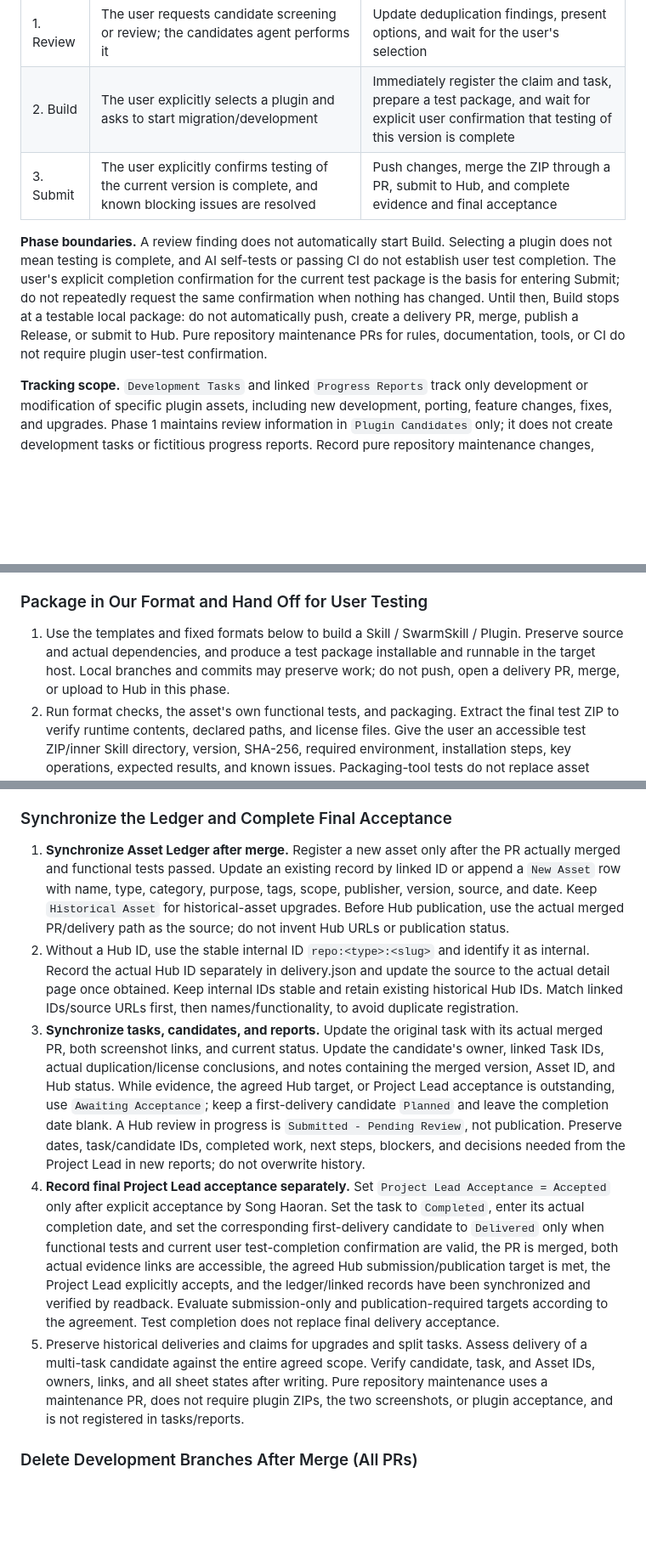
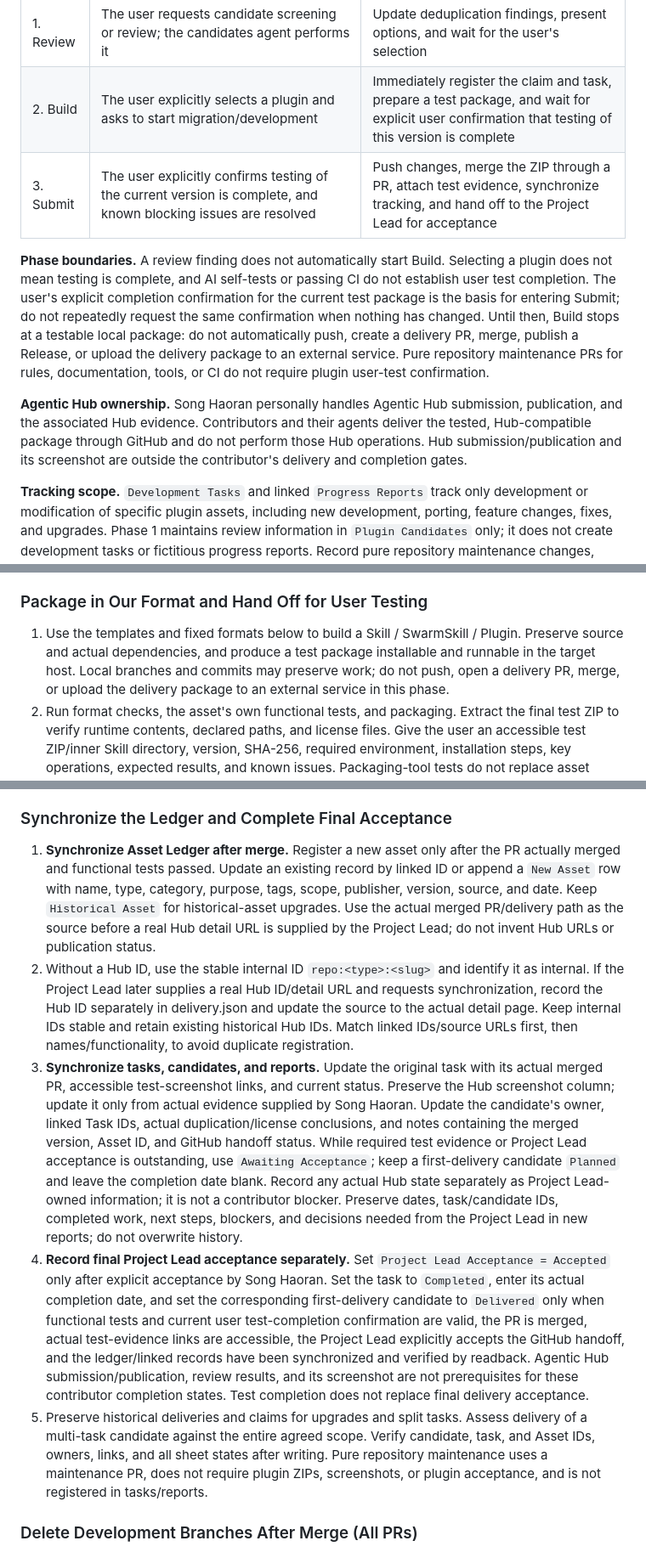
Before and after one commit to LasVie/agentic-hub-plugins, a Markdown page: AGENTS.md, 3 parts joined by grey strips. Shown at 85% size. Rendered like a GitHub page; blank space fills up the shorter version.

```diff
--- a/AGENTS.md
+++ b/AGENTS.md
@@ -6,9 +6,11 @@ This repository stores team-developed and tested Skill / SwarmSkill / Plugin sou
 | --- | --- | --- |
 | 1. Review | The user requests candidate screening or review; the candidates agent performs it | Update deduplication findings, present options, and wait for the user's selection |
 | 2. Build | The user explicitly selects a plugin and asks to start migration/development | Immediately register the claim and task, prepare a test package, and wait for explicit user confirmation that testing of this version is complete |
-| 3. Submit | The user explicitly confirms testing of the current version is complete, and known blocking issues are resolved | Push changes, merge the ZIP through a PR, submit to Hub, and complete evidence and final acceptance |
+| 3. Submit | The user explicitly confirms testing of the current version is complete, and known blocking issues are resolved | Push changes, merge the ZIP through a PR, attach test evidence, synchronize tracking, and hand off to the Project Lead for acceptance |
 
-**Phase boundaries.** A review finding does not automatically start Build. Selecting a plugin does not mean testing is complete, and AI self-tests or passing CI do not establish user test completion. The user's explicit completion confirmation for the current test package is the basis for entering Submit; do not repeatedly request the same confirmation when nothing has changed. Until then, Build stops at a testable local package: do not automatically push, create a delivery PR, merge, publish a Release, or submit to Hub. Pure repository maintenance PRs for rules, documentation, tools, or CI do not require plugin user-test confirmation.
+**Phase boundaries.** A review finding does not automatically start Build. Selecting a plugin does not mean testing is complete, and AI self-tests or passing CI do not establish user test completion. The user's explicit completion confirmation for the current test package is the basis for entering Submit; do not repeatedly request the same confirmation when nothing has changed. Until then, Build stops at a testable local package: do not automatically push, create a delivery PR, merge, publish a Release, or upload the delivery package to an external service. Pure repository maintenance PRs for rules, documentation, tools, or CI do not require plugin user-test confirmation.
+
+**Agentic Hub ownership.** Song Haoran personally handles Agentic Hub submission, publication, and the associated Hub evidence. Contributors and their agents deliver the tested, Hub-compatible package through GitHub and do not perform those Hub operations. Hub submission/publication and its screenshot are outside the contributor's delivery and completion gates.
 
 **Tracking scope.** `Development Tasks` and linked `Progress Reports` track only development or modification of specific plugin assets, including new development, porting, feature changes, fixes, and upgrades. Phase 1 maintains review information in `Plugin Candidates` only; it does not create development tasks or fictitious progress reports. Record pure repository maintenance changes, validation, and review in the GitHub PR only. Do not create plugin tasks, reports, pending synchronization records, candidates, or assets for that maintenance. For mixed PRs, track only the actual plugin changes. Additional delivery evidence for an asset stays linked to its original task.
 
@@ -55,7 +59,7 @@ Write review records in English, for example: `Reviewed YYYY-MM-DD; candidate <v
 
 ### Package in Our Format and Hand Off for User Testing
 
-1. Use the templates and fixed formats below to build a Skill / SwarmSkill / Plugin. Preserve source and actual dependencies, and produce a test package installable and runnable in the target host. Local branches and commits may preserve work; do not push, open a delivery PR, merge, or upload to Hub in this phase.
+1. Use the templates and fixed formats below to build a Skill / SwarmSkill / Plugin. Preserve source and actual dependencies, and produce a test package installable and runnable in the target host. Local branches and commits may preserve work; do not push, open a delivery PR, merge, or upload the delivery package to an external service in this phase.
 2. Run format checks, the asset's own functional tests, and packaging. Extract the final test ZIP to verify runtime contents, declared paths, and license files. Give the user an accessible test ZIP/inner Skill directory, version, SHA-256, required environment, installation steps, key operations, expected results, and known issues. Packaging-tool tests do not replace asset functional tests.
 3. Set task `Status = Ready for Testing` when the package is ready; use `User Testing` when the user starts testing. Record the test package version/hash, validation results, next steps, and missing evidence in `Progress Reports`; keep the candidate `Planned`. Proactively request missing original test screenshots when the user reports that testing is complete or has passed. Collect them locally during Build; once the delivery PR is allowed and exists, upload them to that PR and record the specific evidence permalink under the Screenshot Evidence policy below. The task's `Test Screenshot` field contains evidence links only. Do not fabricate screenshots or substitute logs.
 4. **Explicit user test confirmation is a phase gate.** Set `Ready for Submission` and enter Phase 3 only after the user explicitly confirms that testing of the current task/version is complete or has passed and can be submitted, and known blocking issues are resolved. AI self-tests, CI, downloading a package, starting tests, uploading one screenshot, or vague feedback do not establish completion. If testing is complete but issues remain, return to Build for fixes. Do not repeatedly ask for the same valid confirmation.
@@ -90,11 +94,11 @@ Write review records in English, for example: `Reviewed YYYY-MM-DD; candidate <v
 
 ### Synchronize the Ledger and Complete Final Acceptance
 
-1. **Synchronize Asset Ledger after merge.** Register a new asset only after the PR actually merged and functional tests passed. Update an existing record by linked ID or append a `New Asset` row with name, type, category, purpose, tags, scope, publisher, version, source, and date. Keep `Historical Asset` for historical-asset upgrades. Before Hub publication, use the actual merged PR/delivery path as the source; do not invent Hub URLs or publication status.
-2. Without a Hub ID, use the stable internal ID `repo:<type>:<slug>` and identify it as internal. Record the actual Hub ID separately in delivery.json and update the source to the actual detail page once obtained. Keep internal IDs stable and retain existing historical Hub IDs. Match linked IDs/source URLs first, then names/functionality, to avoid duplicate registration.
-3. **Synchronize tasks, candidates, and reports.** Update the original task with its actual merged PR, both screenshot links, and current status. Update the candidate's owner, linked Task IDs, actual duplication/license conclusions, and notes containing the merged version, Asset ID, and Hub status. While evidence, the agreed Hub target, or Project Lead acceptance is outstanding, use `Awaiting Acceptance`; keep a first-delivery candidate `Planned` and leave the completion date blank. A Hub review in progress is `Submitted - Pending Review`, not publication. Preserve dates, task/candidate IDs, completed work, next steps, blockers, and decisions needed from the Project Lead in new reports; do not overwrite history.
-4. **Record final Project Lead acceptance separately.** Set `Project Lead Acceptance = Accepted` only after explicit acceptance by Song Haoran. Set the task to `Completed`, enter its actual completion date, and set the corresponding first-delivery candidate to `Delivered` only when functional tests and current user test-completion confirmation are valid, the PR is merged, both actual evidence links are accessible, the agreed Hub submission/publication target is met, the Project Lead explicitly accepts, and the ledger/linked records have been synchronized and verified by readback. Evaluate submission-only and publication-required targets according to the agreement. Test completion does not replace final delivery acceptance.
-5. Preserve historical deliveries and claims for upgrades and split tasks. Assess delivery of a multi-task candidate against the entire agreed scope. Verify candidate, task, and Asset IDs, owners, links, and all sheet states after writing. Pure repository maintenance uses a maintenance PR, does not require plugin ZIPs, the two screenshots, or plugin acceptance, and is not registered in tasks/reports.
+1. **Synchronize Asset Ledger after merge.** Register a new asset only after the PR actually merged and functional tests passed. Update an existing record by linked ID or append a `New Asset` row with name, type, category, purpose, tags, scope, publisher, version, source, and date. Keep `Historical Asset` for historical-asset upgrades. Use the actual merged PR/delivery path as the source before a real Hub detail URL is supplied by the Project Lead; do not invent Hub URLs or publication status.
+2. Without a Hub ID, use the stable internal ID `repo:<type>:<slug>` and identify it as internal. If the Project Lead later supplies a real Hub ID/detail URL and requests synchronization, record the Hub ID separately in delivery.json and update the source to the actual detail page. Keep internal IDs stable and retain existing historical Hub IDs. Match linked IDs/source URLs first, then names/functionality, to avoid duplicate registration.
+3. **Synchronize tasks, candidates, and reports.** Update the original task with its actual merged PR, accessible test-screenshot links, and current status. Preserve the Hub screenshot column; update it only from actual evidence supplied by Song Haoran. Update the candidate's owner, linked Task IDs, actual duplication/license conclusions, and notes containing the merged version, Asset ID, and GitHub handoff status. While required test evidence or Project Lead acceptance is outstanding, use `Awaiting Acceptance`; keep a first-delivery candidate `Planned` and leave the completion date blank. Record any actual Hub state separately as Project Lead-owned information; it is not a contributor blocker. Preserve dates, task/candidate IDs, completed work, next steps, blockers, and decisions needed from the Project Lead in new reports; do not overwrite history.
+4. **Record final Project Lead acceptance separately.** Set `Project Lead Acceptance = Accepted` only after explicit acceptance by Song Haoran. Set the task to `Completed`, enter its actual completion date, and set the corresponding first-delivery candidate to `Delivered` only when functional tests and current user test-completion confirmation are valid, the PR is merged, actual test-evidence links are accessible, the Project Lead explicitly accepts the GitHub handoff, and the ledger/linked records have been synchronized and verified by readback. Agentic Hub submission/publication, review results, and its screenshot are not prerequisites for these contributor completion states. Test completion does not replace final delivery acceptance.
+5. Preserve historical deliveries and claims for upgrades and split tasks. Assess delivery of a multi-task candidate against the entire agreed scope. Verify candidate, task, and Asset IDs, owners, links, and all sheet states after writing. Pure repository maintenance uses a maintenance PR, does not require plugin ZIPs, screenshots, or plugin acceptance, and is not registered in tasks/reports.
 
 ### Delete Development Branches After Merge (All PRs)
 
```
Also changed, not shown: other parts of AGENTS.md (+10 -8 lines).
